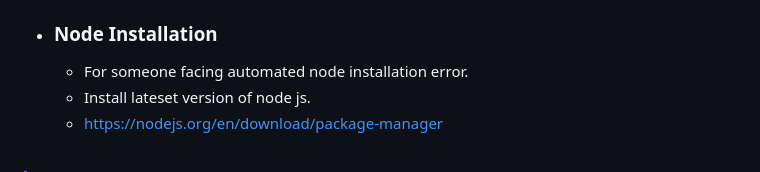
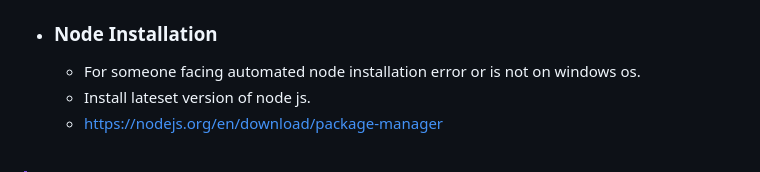
Before and after one commit to daxcay/ComfyUI-TG, a Markdown page: README.md, the part around the change. Rendered like a GitHub page.

```diff
--- a/README.md
+++ b/README.md
@@ -50,7 +50,7 @@ This project enables the use of ComfyUI Workflows in Telegram.
     - Click `Custom Nodes Manager` and search for `ComfyUI-TG`, then install this node.
 
   - ### Node Installation
-    - For someone facing automated node installation error.
+    - For someone facing automated node installation error or is not on windows os.
     - Install lateset version of node js.
     - https://nodejs.org/en/download/package-manager
 
```
